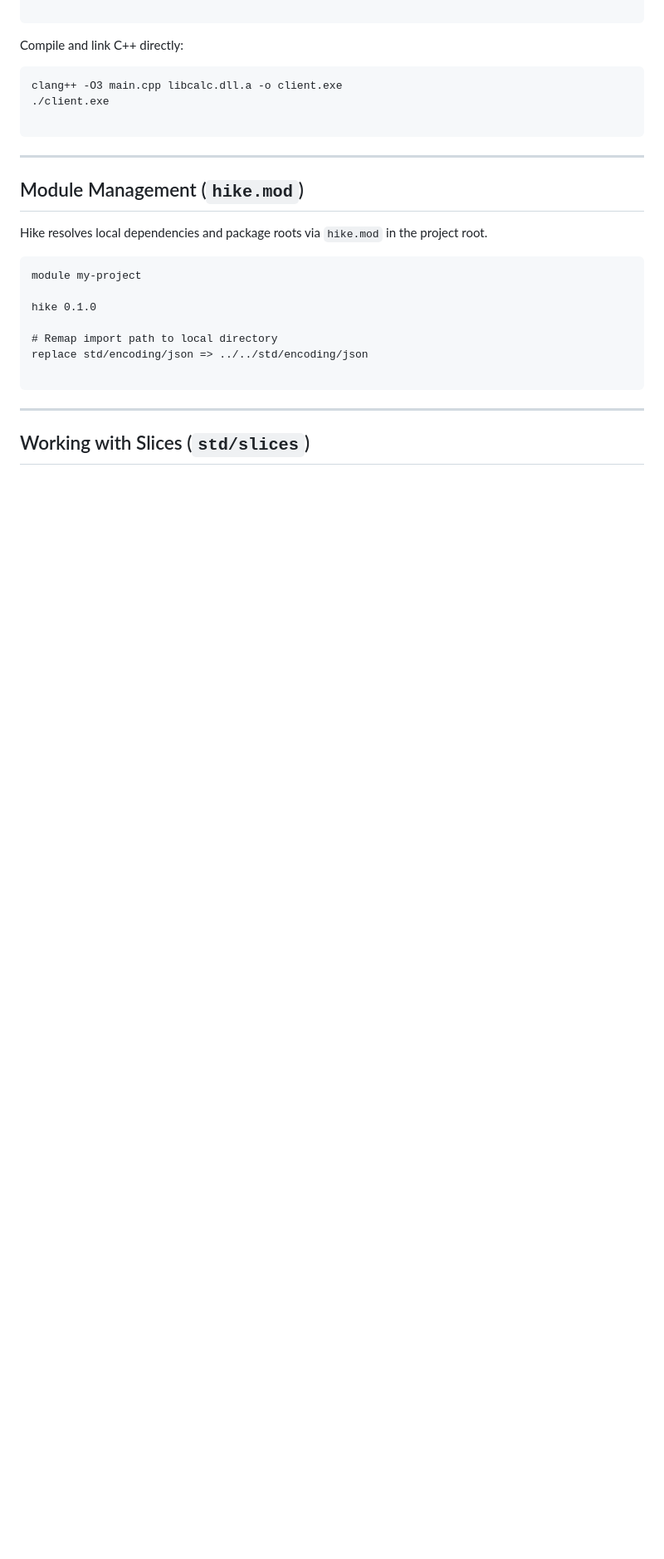
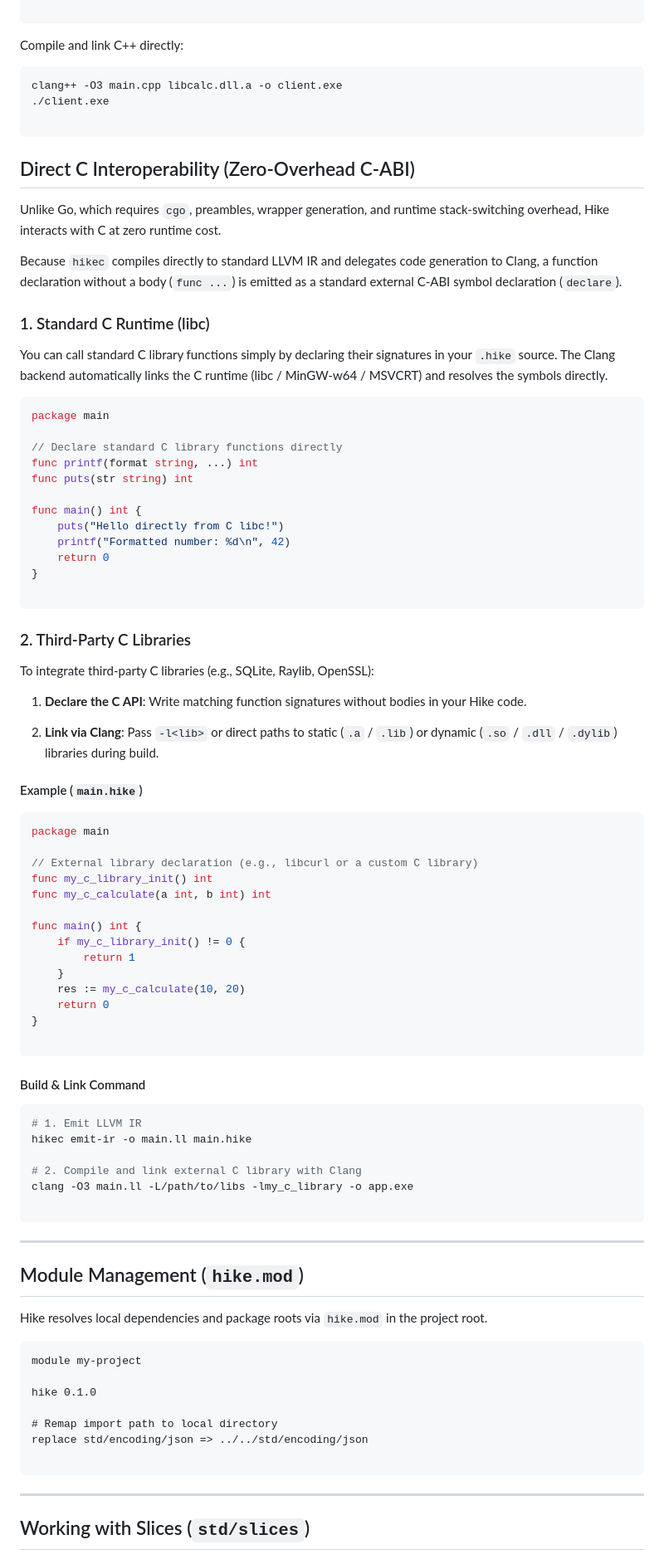
Before and after one commit to kanryu/hike-lang, a Markdown page: README.md, the part around the change. Shown at 83% size. Rendered like a GitHub page; blank space fills up the shorter version.

Commit message:
feat: Add documentation for direct C interoperability and third-party library integration

````diff
--- a/README.md
+++ b/README.md
@@ -583,7 +583,74 @@ clang++ -O3 main.cpp libcalc.dll.a -o client.exe
 
 ```
 
+## Direct C Interoperability (Zero-Overhead C-ABI)
+
+Unlike Go, which requires `cgo`, preambles, wrapper generation, and runtime stack-switching overhead, Hike interacts with C at zero runtime cost.
+
+Because `hikec` compiles directly to standard LLVM IR and delegates code generation to Clang, a function declaration without a body (`func ...`) is emitted as a standard external C-ABI symbol declaration (`declare`).
+
+### 1. Standard C Runtime (libc)
+
+You can call standard C library functions simply by declaring their signatures in your `.hike` source. The Clang backend automatically links the C runtime (libc / MinGW-w64 / MSVCRT) and resolves the symbols directly.
+
+```go
+package main
+
+// Declare standard C library functions directly
+func printf(format string, ...) int
+func puts(str string) int
+
+func main() int {
+    puts("Hello directly from C libc!")
+    printf("Formatted number: %d\n", 42)
+    return 0
+}
+
+```
+
+### 2. Third-Party C Libraries
+
+To integrate third-party C libraries (e.g., SQLite, Raylib, OpenSSL):
+
+1. **Declare the C API**: Write matching function signatures without bodies in your Hike code.
+
+
+2. **Link via Clang**: Pass `-l<lib>` or direct paths to static (`.a` / `.lib`) or dynamic (`.so` / `.dll` / `.dylib`) libraries during build.
+
+
+
+#### Example (`main.hike`)
+
+```go
+package main
+
+// External library declaration (e.g., libcurl or a custom C library)
+func my_c_library_init() int
+func my_c_calculate(a int, b int) int
+
+func main() int {
+    if my_c_library_init() != 0 {
+        return 1
+    }
+    res := my_c_calculate(10, 20)
+    return 0
+}
+
+```
+
+#### Build & Link Command
+
+```bash
+# 1. Emit LLVM IR
+hikec emit-ir -o main.ll main.hike
+
+# 2. Compile and link external C library with Clang
+clang -O3 main.ll -L/path/to/libs -lmy_c_library -o app.exe
+
+```
+
 ---
+
 
 ## Module Management (`hike.mod`)
 
````
